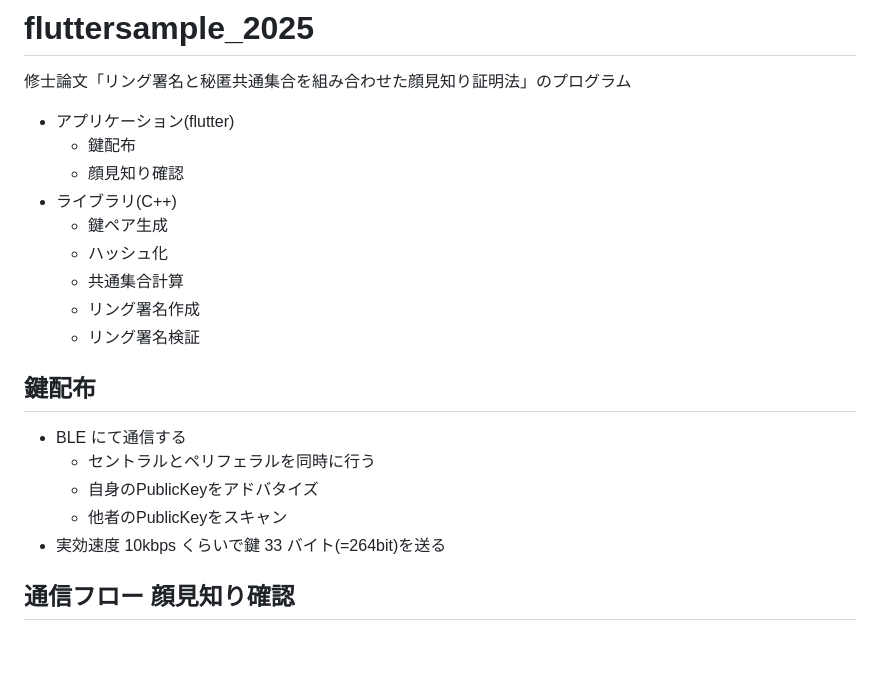
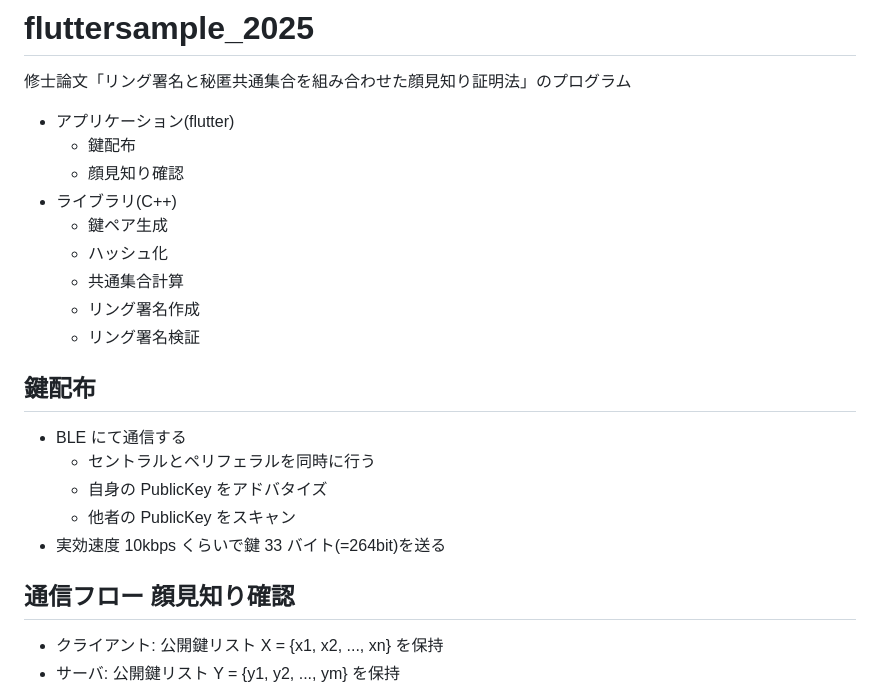
Before and after one commit to hu-fcs/2025_PSI_Ring_Flutter, a Markdown page: README.md, the part around one of its changes. GitHub-like rendering; blank space fills up the shorter version.

````diff
--- a/README.md
+++ b/README.md
@@ -3,24 +3,27 @@
 修士論文「リング署名と秘匿共通集合を組み合わせた顔見知り証明法」のプログラム
 
 - アプリケーション(flutter)
-    - 鍵配布
-    - 顔見知り確認
+  - 鍵配布
+  - 顔見知り確認
 - ライブラリ(C++)
-    - 鍵ペア生成
-    - ハッシュ化
-    - 共通集合計算
-    - リング署名作成
-    - リング署名検証
+  - 鍵ペア生成
+  - ハッシュ化
+  - 共通集合計算
+  - リング署名作成
+  - リング署名検証
 
 ## 鍵配布
 
 - BLE にて通信する
-    - セントラルとペリフェラルを同時に行う
-    - 自身のPublicKeyをアドバタイズ
-    - 他者のPublicKeyをスキャン
+  - セントラルとペリフェラルを同時に行う
+  - 自身の PublicKey をアドバタイズ
+  - 他者の PublicKey をスキャン
 - 実効速度 10kbps くらいで鍵 33 バイト(=264bit)を送る
 
 ## 通信フロー 顔見知り確認
+
+- クライアント: 公開鍵リスト X = {x1, x2, ..., xn} を保持
+- サーバ: 公開鍵リスト Y = {y1, y2, ..., ym} を保持
 
 ```mermaid
 sequenceDiagram
````
Also changed, not shown: other parts of README.md (+52 -41 lines).
